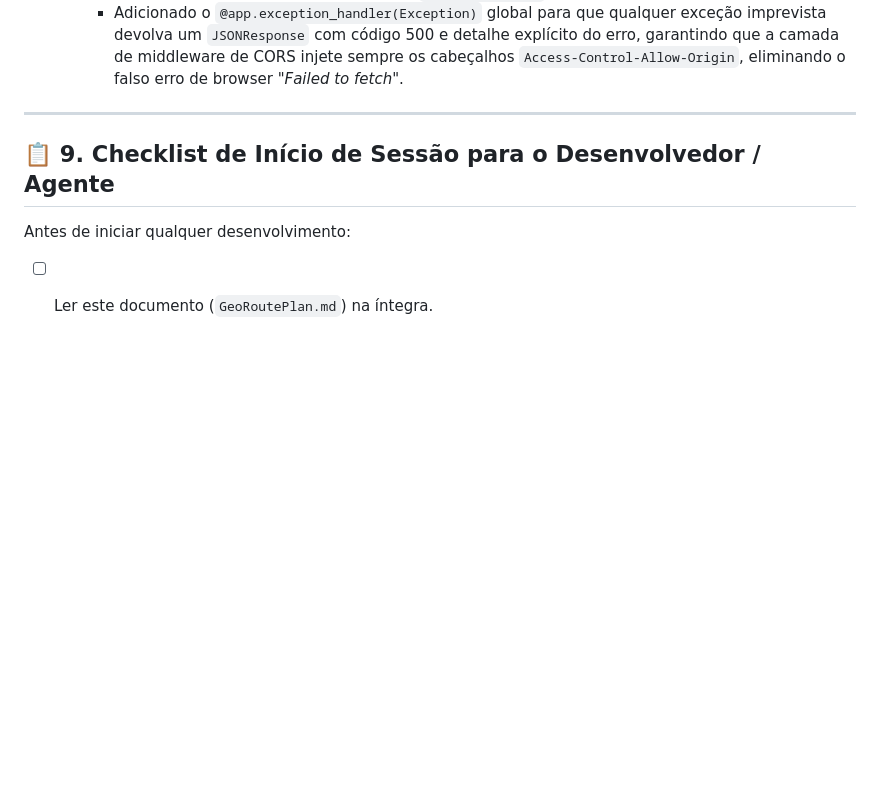
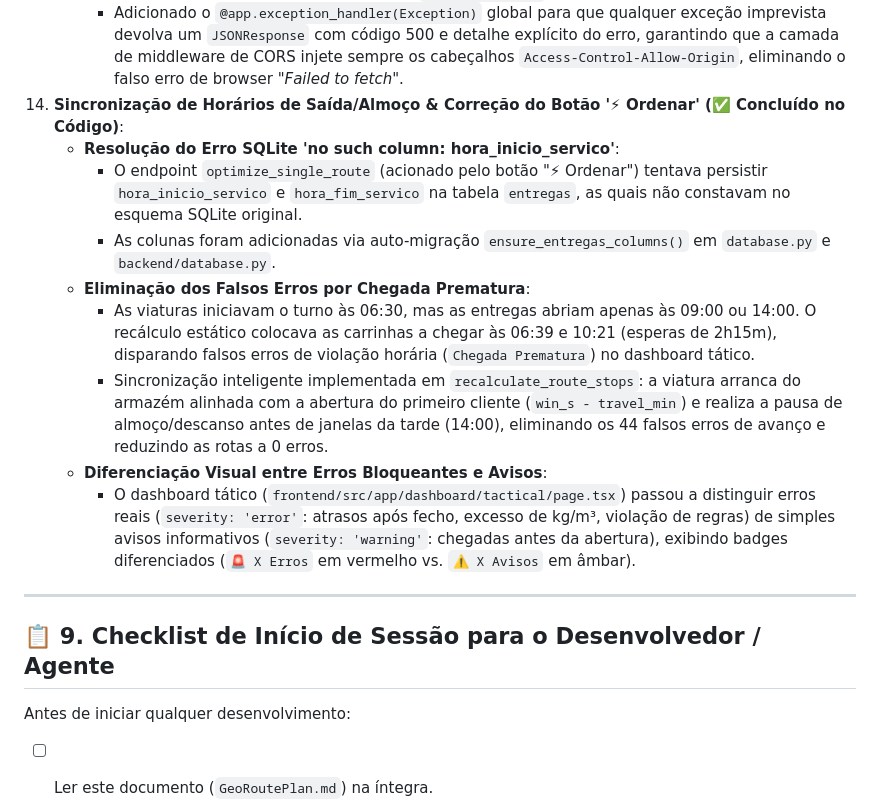
Before and after one commit to Pauloalexbatista/GEORREF_Optimizer, a Markdown page: GeoRoutePlan.md, the part around the change. GitHub-like rendering; blank space fills up the shorter version.

Commit message:
docs: add point 14 to GeoRoutePlan.md

```diff
--- a/GeoRoutePlan.md
+++ b/GeoRoutePlan.md
@@ -553,6 +553,15 @@ Em estrita conformidade com as deliberações da **CNPD (Comissão Nacional de P
       - A resolução e extração de motorista e viatura (`drv_raw`, `has_driver`, `drv_name`, `veh_raw`, `veh_name`) foi antecipada para o início do processamento de cada rota.
     * **Blindagem CORS em Exceções Globais (`backend/main.py`)**:
       - Adicionado o `@app.exception_handler(Exception)` global para que qualquer exceção imprevista devolva um `JSONResponse` com código 500 e detalhe explícito do erro, garantindo que a camada de middleware de CORS injete sempre os cabeçalhos `Access-Control-Allow-Origin`, eliminando o falso erro de browser *"Failed to fetch"*.
+14. **Sincronização de Horários de Saída/Almoço & Correção do Botão '⚡ Ordenar' (✅ Concluído no Código)**:
+    * **Resolução do Erro SQLite 'no such column: hora_inicio_servico'**:
+      - O endpoint `optimize_single_route` (acionado pelo botão "⚡ Ordenar") tentava persistir `hora_inicio_servico` e `hora_fim_servico` na tabela `entregas`, as quais não constavam no esquema SQLite original.
+      - As colunas foram adicionadas via auto-migração `ensure_entregas_columns()` em `database.py` e `backend/database.py`.
+    * **Eliminação dos Falsos Erros por Chegada Prematura**:
+      - As viaturas iniciavam o turno às 06:30, mas as entregas abriam apenas às 09:00 ou 14:00. O recálculo estático colocava as carrinhas a chegar às 06:39 e 10:21 (esperas de 2h15m), disparando falsos erros de violação horária (`Chegada Prematura`) no dashboard tático.
+      - Sincronização inteligente implementada em `recalculate_route_stops`: a viatura arranca do armazém alinhada com a abertura do primeiro cliente (`win_s - travel_min`) e realiza a pausa de almoço/descanso antes de janelas da tarde (14:00), eliminando os 44 falsos erros de avanço e reduzindo as rotas a 0 erros.
+    * **Diferenciação Visual entre Erros Bloqueantes e Avisos**:
+      - O dashboard tático (`frontend/src/app/dashboard/tactical/page.tsx`) passou a distinguir erros reais (`severity: 'error'`: atrasos após fecho, excesso de kg/m³, violação de regras) de simples avisos informativos (`severity: 'warning'`: chegadas antes da abertura), exibindo badges diferenciados (`🚨 X Erros` em vermelho vs. `⚠️ X Avisos` em âmbar).
 
 ---
 
```
